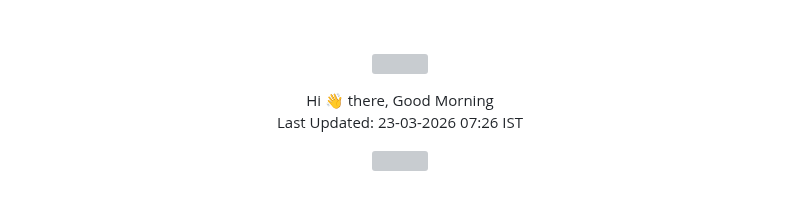
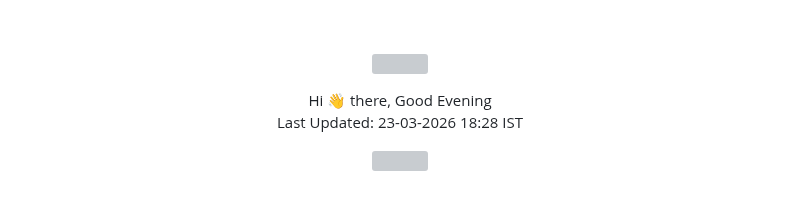
Before and after one commit to mkr-infinity/mkr-infinity, a Markdown page: README.md, the part around the change. GitHub-like rendering; grey boxes are pictures that could not be loaded.

Commit message:
Auto update greetings [skip ci]

```diff
--- a/README.md
+++ b/README.md
@@ -180,8 +180,8 @@ const mkrInfinity = {
 </p>
 
 <p align="center">
-  Hi 👋 there, Good Morning<br>
-  Last Updated: 23-03-2026 07:26 IST
+  Hi 👋 there, Good Evening<br>
+  Last Updated: 23-03-2026 18:28 IST
 </p>
 
 <p align="center">
```
